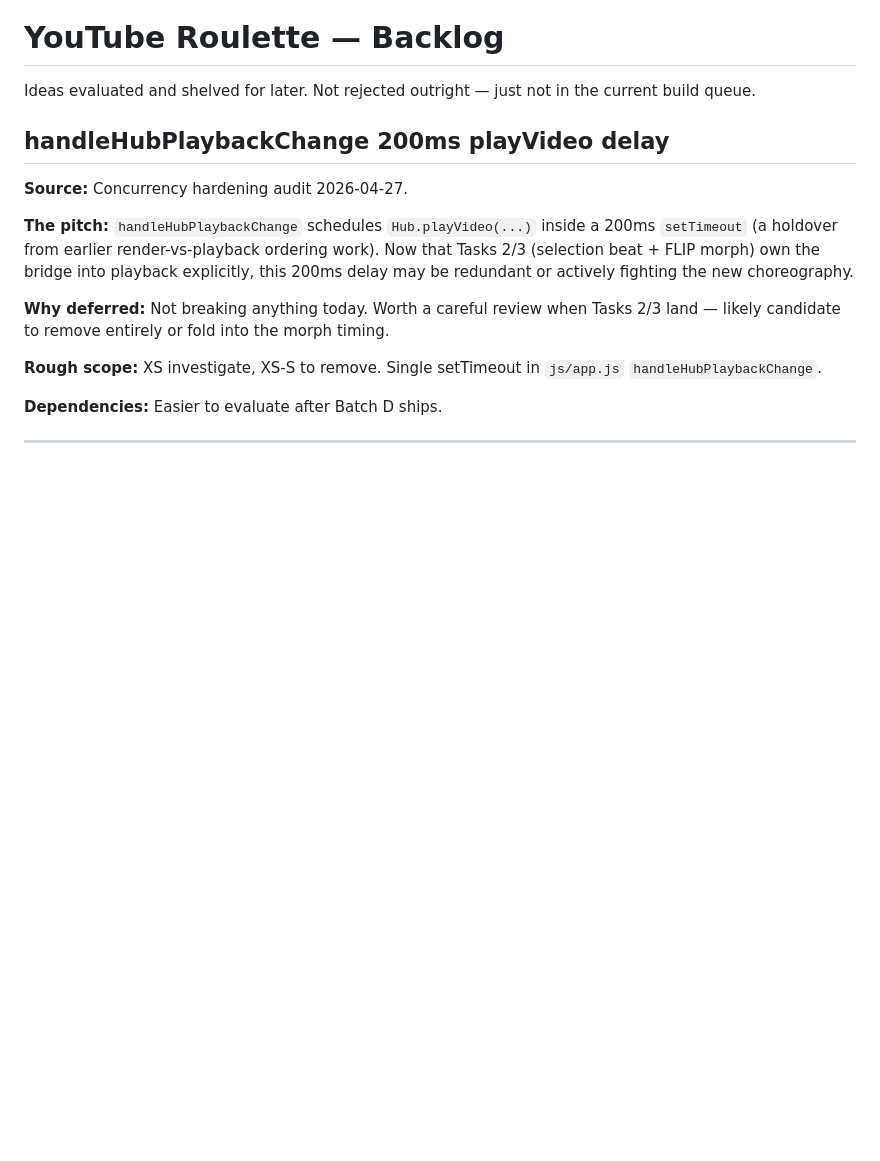
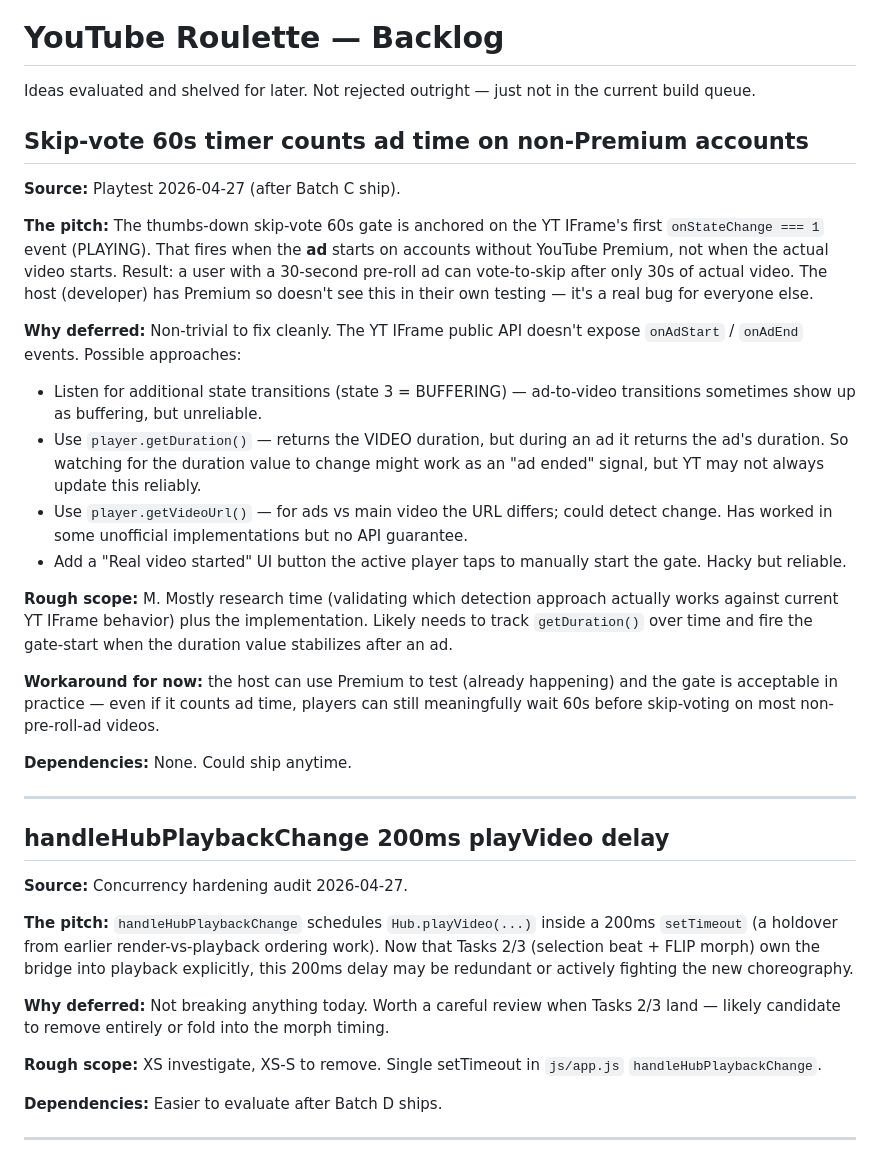
Before and after one commit to MagitekZed/ytroulette, a Markdown page: BACKLOG.md, the part around the change. Rendered like a GitHub page; blank space fills up the shorter version.

Commit message:
docs: backlog skip-vote ad-time gate issue
The 60s gate is anchored on YT IFrame state=1 which fires when the AD
starts (on non-Premium accounts), not when the actual video starts.
Host has Premium so doesn't see this, but it's a real bug for other
users. Non-trivial fix (YT API doesn't expose ad events cleanly);
deferred until we tackle it properly.

Co-Authored-By: Claude Opus 4.7 (1M context) <noreply@anthropic.com>

```diff
--- a/BACKLOG.md
+++ b/BACKLOG.md
@@ -1,6 +1,26 @@
 # YouTube Roulette — Backlog
 
 Ideas evaluated and shelved for later. Not rejected outright — just not in the current build queue.
+
+## Skip-vote 60s timer counts ad time on non-Premium accounts
+
+**Source:** Playtest 2026-04-27 (after Batch C ship).
+
+**The pitch:** The thumbs-down skip-vote 60s gate is anchored on the YT IFrame's first `onStateChange === 1` event (PLAYING). That fires when the **ad** starts on accounts without YouTube Premium, not when the actual video starts. Result: a user with a 30-second pre-roll ad can vote-to-skip after only 30s of actual video. The host (developer) has Premium so doesn't see this in their own testing — it's a real bug for everyone else.
+
+**Why deferred:** Non-trivial to fix cleanly. The YT IFrame public API doesn't expose `onAdStart` / `onAdEnd` events. Possible approaches:
+- Listen for additional state transitions (state 3 = BUFFERING) — ad-to-video transitions sometimes show up as buffering, but unreliable.
+- Use `player.getDuration()` — returns the VIDEO duration, but during an ad it returns the ad's duration. So watching for the duration value to change might work as an "ad ended" signal, but YT may not always update this reliably.
+- Use `player.getVideoUrl()` — for ads vs main video the URL differs; could detect change. Has worked in some unofficial implementations but no API guarantee.
+- Add a "Real video started" UI button the active player taps to manually start the gate. Hacky but reliable.
+
+**Rough scope:** M. Mostly research time (validating which detection approach actually works against current YT IFrame behavior) plus the implementation. Likely needs to track `getDuration()` over time and fire the gate-start when the duration value stabilizes after an ad.
+
+**Workaround for now:** the host can use Premium to test (already happening) and the gate is acceptable in practice — even if it counts ad time, players can still meaningfully wait 60s before skip-voting on most non-pre-roll-ad videos.
+
+**Dependencies:** None. Could ship anytime.
+
+---
 
 ## handleHubPlaybackChange 200ms playVideo delay
 
```
